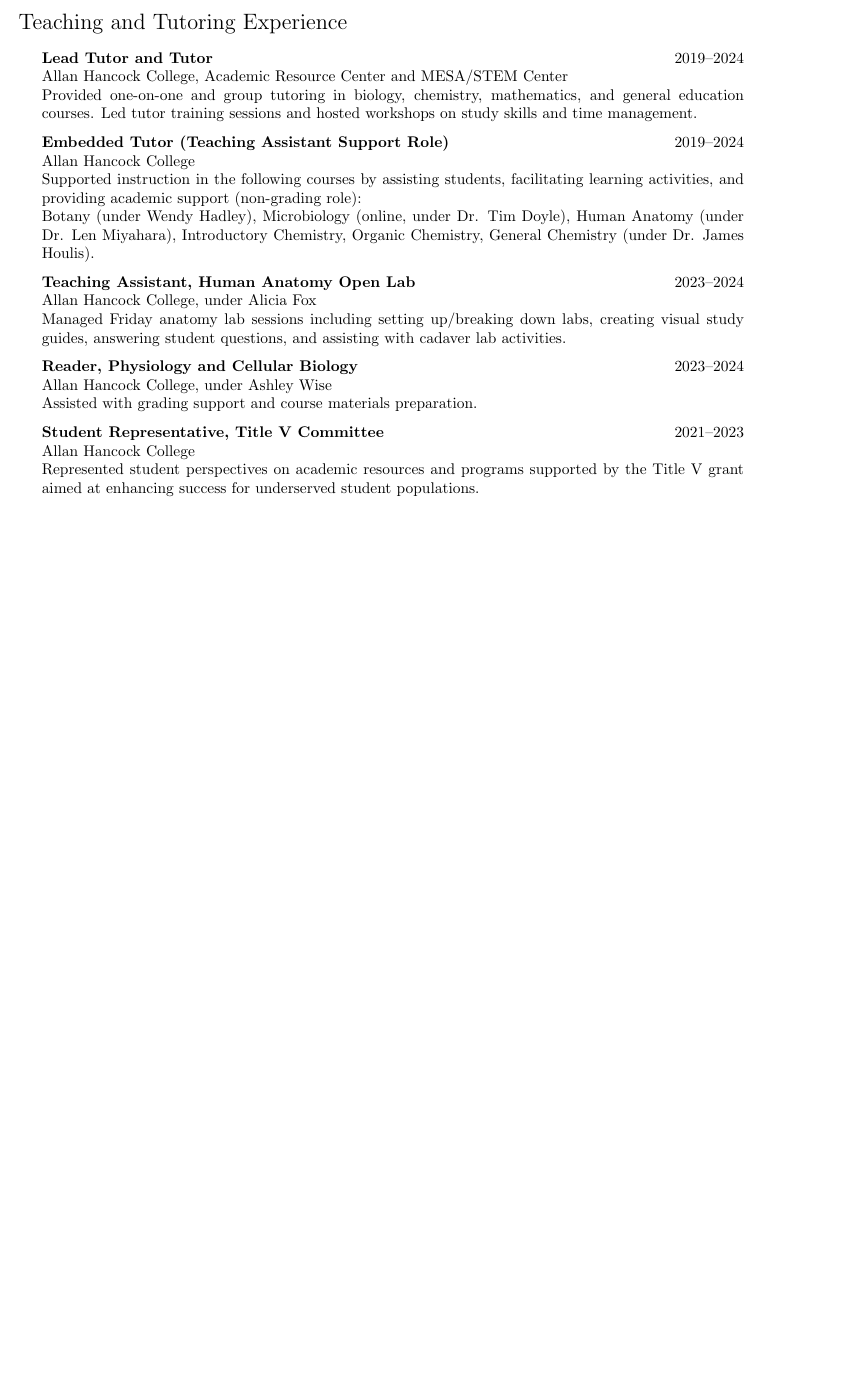
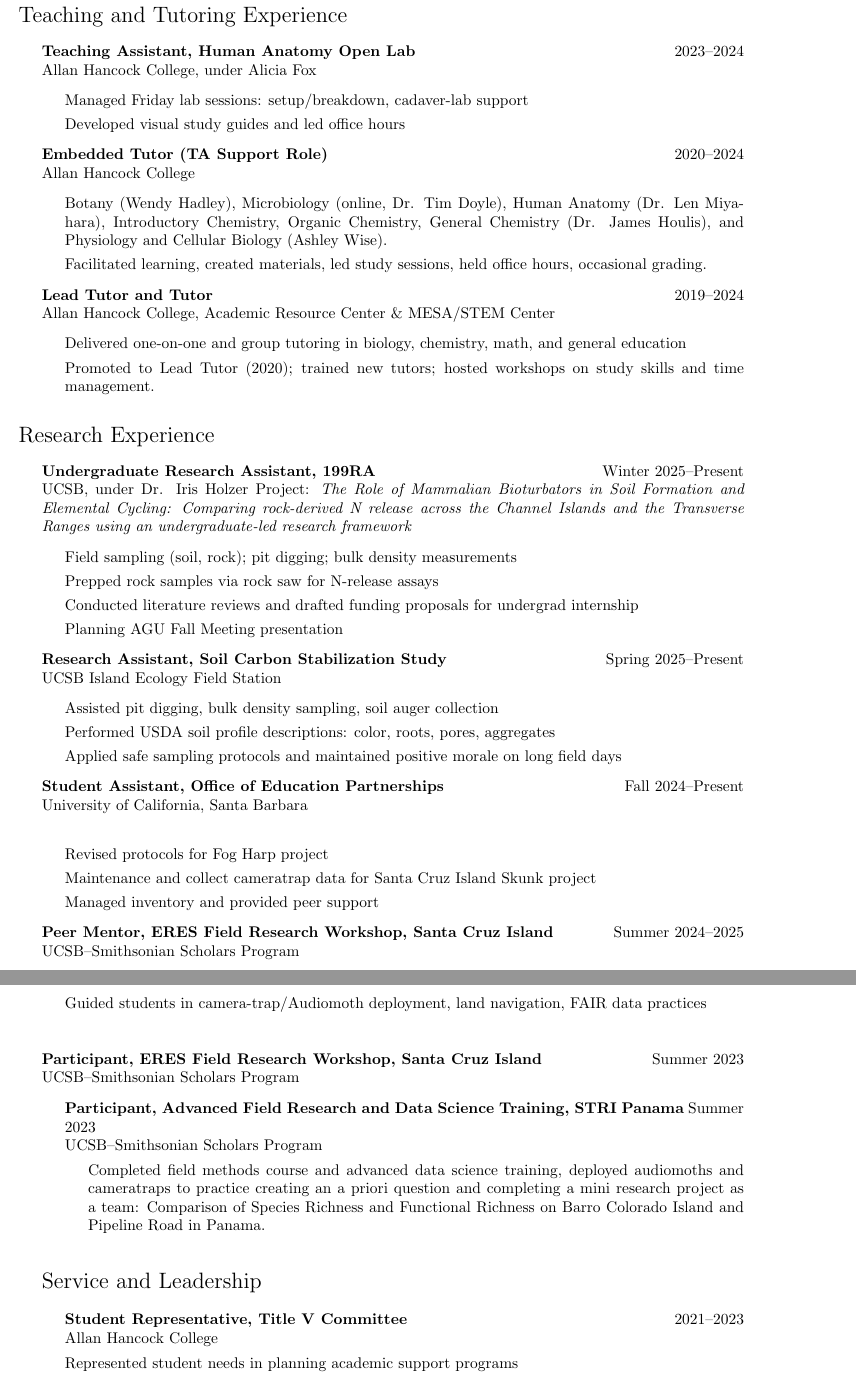
Before and after one commit to RebeccaLMartinez/cv, a LaTeX CV (cv_rebecca.tex): part of the page before the commit and two parts of pages 2 and 3 of 3 after it, the two joined at a grey line, cut so that both start at the same text, the shorter picture padded with empty space. Compiled offline with pdfLaTeX.

Commit message:
added programs &  affiliations, research experience, service & leadership

```diff
--- a/cv_rebecca.tex
+++ b/cv_rebecca.tex
@@ -129,4 +118,3 @@
 \end{itemize}
 
 
- \section*{Teaching and Tutoring Experience}
@@ -135,24 +142,84 @@
+\section*{Teaching and Tutoring Experience}
+
+\begin{itemize}
+  \item \textbf{Teaching Assistant, Human Anatomy Open Lab} \hfill 2023--2024 \\
+    Allan Hancock College, under Alicia Fox
+    \begin{itemize}
+      \item Managed Friday lab sessions: setup/breakdown, cadaver‐lab support
+      \item Developed visual study guides and led office hours
+    \end{itemize}
+
+  \item \textbf{Embedded Tutor (TA Support Role)} \hfill 2020--2024 \\
+    Allan Hancock College
+    \begin{itemize}
+      \item Botany (Wendy Hadley), Microbiology (online, Dr. Tim Doyle), Human Anatomy (Dr. Len Miyahara), Introductory Chemistry, Organic Chemistry, General Chemistry (Dr. James Houlis), and Physiology and Cellular Biology (Ashley Wise).
+      \item Facilitated learning, created materials, led study sessions, held office hours, occasional grading.
+    \end{itemize}
 
   \item \textbf{Lead Tutor and Tutor} \hfill 2019--2024 \\
-  Allan Hancock College, Academic Resource Center and MESA/STEM Center \\
-  Provided one-on-one and group tutoring in biology, chemistry, mathematics, and general education courses. Led tutor training sessions and hosted workshops on study skills and time management.
-
-  \item \textbf{Embedded Tutor (Teaching Assistant Support Role)} \hfill 2019--2024 \\
-  Allan Hancock College \\
-  Supported instruction in the following courses by assisting students, facilitating learning activities, and providing academic support (non-grading role): \\
-  Botany (under Wendy Hadley), Microbiology (online, under Dr. Tim Doyle), Human Anatomy (under Dr. Len Miyahara), Introductory Chemistry, Organic Chemistry, General Chemistry (under Dr. James Houlis).
-
-  \item \textbf{Teaching Assistant, Human Anatomy Open Lab} \hfill 2023--2024 \\
-  Allan Hancock College, under Alicia Fox \\
-  Managed Friday anatomy lab sessions including setting up/breaking down labs, creating visual study guides, answering student questions, and assisting with cadaver lab activities.
-
-  \item \textbf{Reader, Physiology and Cellular Biology} \hfill 2023--2024 \\
-  Allan Hancock College, under Ashley Wise \\
-  Assisted with grading support and course materials preparation.
-
-  \item \textbf{Student Representative, Title V Committee} \hfill 2021--2023 \\
-  Allan Hancock College \\
-  Represented student perspectives on academic resources and programs supported by the Title V grant aimed at enhancing success for underserved student populations.
-
+    Allan Hancock College, Academic Resource Center \& MESA/STEM Center
+    \begin{itemize}
+      \item Delivered one‐on‐one and group tutoring in biology, chemistry, math, and general education
+      \item Promoted to Lead Tutor (2020); trained new tutors; hosted workshops on study skills and time management.
+    \end{itemize}
 \end{itemize}
 
+%-----------------------------------
+% Research Experience
+%-----------------------------------
+\section*{Research Experience}
+
+\begin{itemize}
+  \item \textbf{Undergraduate Research Assistant, 199RA} \hfill Winter 2025--Present \\
+    UCSB, under Dr. Iris Holzer
+   Project: \emph{The Role of Mammalian Bioturbators in Soil Formation and Elemental Cycling: Comparing rock-derived N release across the Channel Islands and the Transverse Ranges using an undergraduate-led research framework}
+    \begin{itemize}
+      \item Field sampling (soil, rock); pit digging; bulk density measurements
+      \item Prepped rock samples via rock saw for N‐release assays
+      \item Conducted literature reviews and drafted funding proposals for undergrad internship
+      \item Planning AGU Fall Meeting presentation
+    \end{itemize}
+
+  \item \textbf{Research Assistant, Soil Carbon Stabilization Study} \hfill Spring 2025--Present \\
+    UCSB Island Ecology Field Station
+    \begin{itemize}
+      \item Assisted pit digging, bulk density sampling, soil auger collection
+      \item Performed USDA soil profile descriptions: color, roots, pores, aggregates
+      \item Applied safe sampling protocols and maintained positive morale on long field days
+    \end{itemize}
+
+ \item \textbf{Student Assistant, Office of Education Partnerships} \hfill Fall 2024--Present \\
+  University of California, Santa Barbara \\
+    \begin{itemize}
+      \item Revised protocols for Fog Harp project
+      \item Maintenance and collect cameratrap data for Santa Cruz Island Skunk project
+      \item Managed inventory and provided peer support
+    \end{itemize}
+
+  \item \textbf{Peer Mentor, ERES Field Research Workshop, Santa Cruz Island} \hfill Summer 2024--2025 \\
+    UCSB–Smithsonian Scholars Program
+    \begin{itemize}
+      \item Guided students in camera‐trap/Audiomoth deployment, land navigation, FAIR data practices
+      \item
+    \end{itemize}
+
+  \item \textbf{Participant, ERES Field Research Workshop, Santa Cruz Island} \hfill Summer 2023 \\
+    UCSB–Smithsonian Scholars Program
+    \begin{itemize}
+
+  \item \textbf{Participant, Advanced Field Research and Data Science Training, STRI Panama} \hfill Summer 2023 \\
+    UCSB–Smithsonian Scholars Program
+    \begin{itemize}
+      \item Completed field methods course and advanced data science training, deployed audiomoths and cameratraps to practice creating an a priori question and completing a mini research project as a team: Comparison of Species Richness and Functional Richness on Barro Colorado Island and Pipeline Road in Panama.
+    \end{itemize}
+\end{itemize}
+
+%-----------------------------------
+% Service & Leadership
+%-----------------------------------
+\section*{Service and Leadership}
+
+\begin{itemize}
+  \item \textbf{Student Representative, Title V Committee} \hfill 2021--2023 \\
+    Allan Hancock College
+    \item Represented student needs in planning academic support programs
```
Also changed, not shown: cv_rebecca.pdf, cv_rebecca.tex (69 more changed lines), 2 other files.
